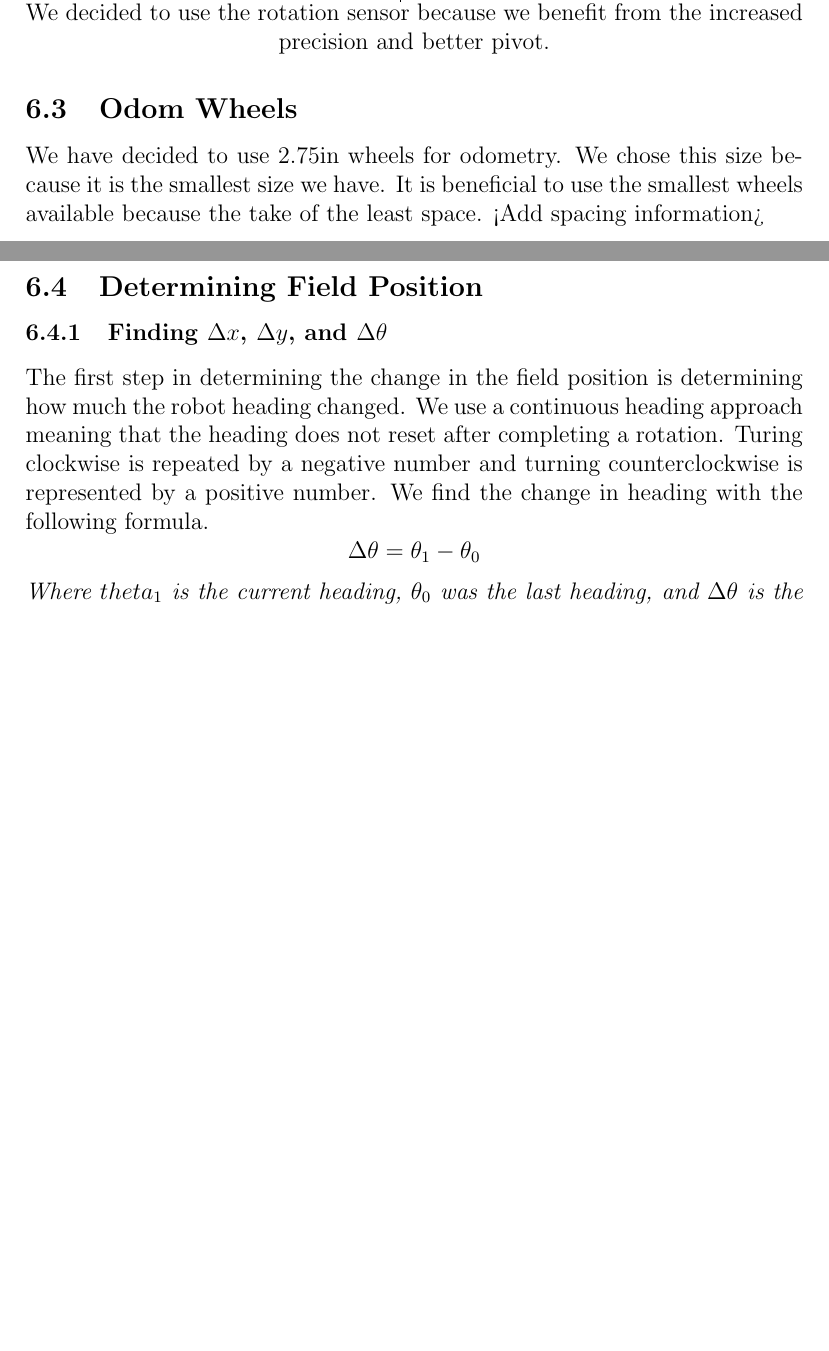
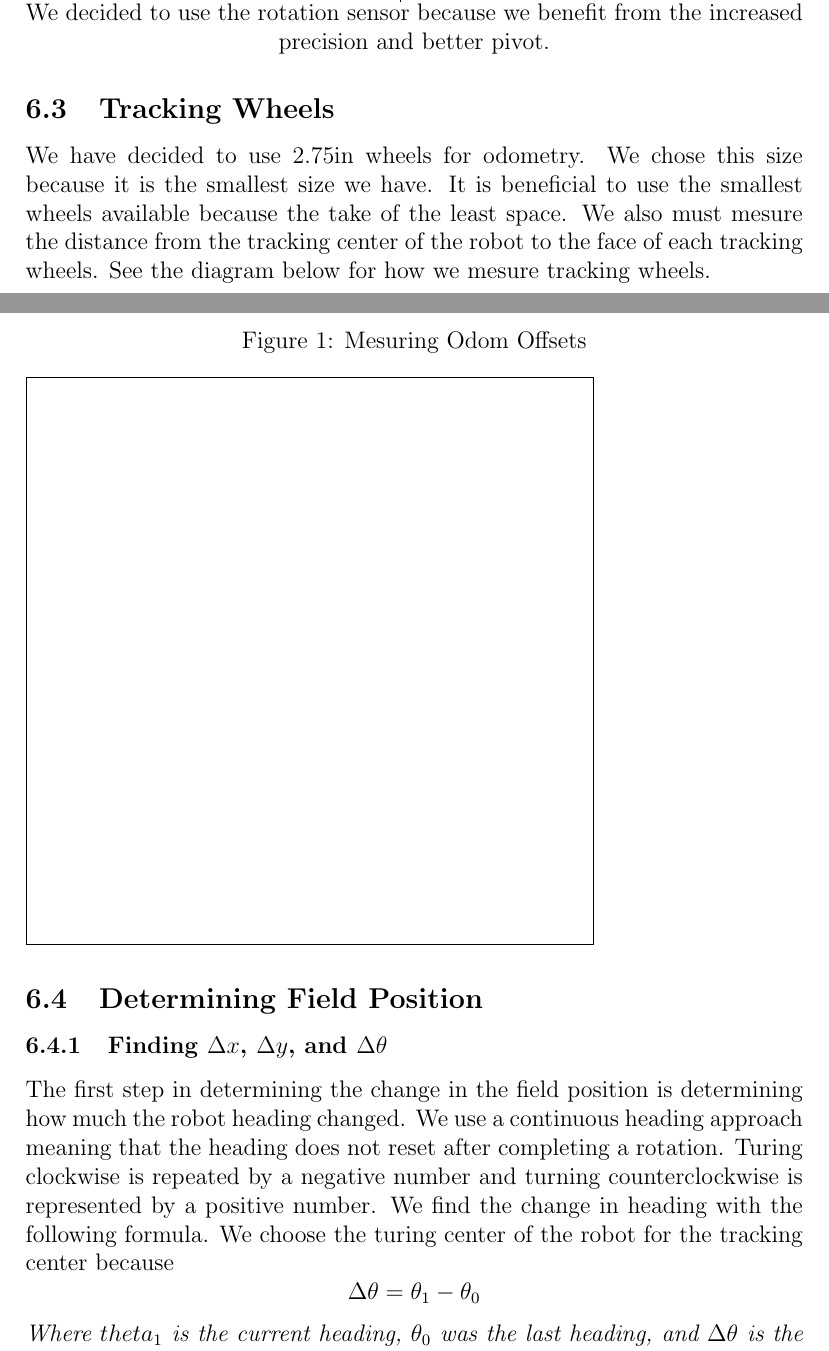
Before and after one commit to jman45-9/robotics20242025, a LaTeX document (notebook/notebook.tex): two parts of pages 14 and 15 of 20 before the commit and two parts of pages 14 and 15 of 21 after it, joined at a grey line, cut so that both start at the same text, the shorter picture padded with empty space. Compiled offline with pdfLaTeX.

Commit message:
added notebook content

```diff
--- a/notebook/notebook.tex
+++ b/notebook/notebook.tex
@@ -281,13 +281,22 @@ This section of the notebook will detail the Algorithms that we are using for ro
         We decided to use the rotation sensor because we benefit from the increased precision and better pivot.
     \end{center}
 
-\subsection{Odom Wheels}
-We have decided to use 2.75in wheels for odometry. We chose this size because it is the smallest size we have. It is beneficial to use the smallest wheels available because the take of the least space. <Add spacing information>
+\subsection{Tracking Wheels}
+We have decided to use 2.75in wheels for odometry. We chose this size because it is the smallest size we have. It is beneficial to use the smallest wheels available because the take of the least space. We also must mesure the distance from the tracking center of the robot to the face of each tracking wheels. See the diagram below for how we mesure tracking wheels.
+\begin{figure}[h]
+ \caption{Mesuring Odom Offsets}
+ \label{odom_offset_diagram}
+ \begin{tikzpicture}
+  \draw rectangle (0,0) rectangle++(10,10);
+ \end{tikzpicture}
+
+\end{figure}
+
 
 \pagebreak
 \subsection{Determining Field Position}
 \subsubsection{Finding $\Delta x$, $\Delta y$, and $\Delta\theta$}
-The first step in determining the change in the field position is determining how much the robot heading changed. We use a continuous heading approach meaning that the heading does not reset after completing a rotation. Turing clockwise is repeated by a negative number and turning counterclockwise is represented by a positive number. We find the change in heading with the following formula.
+The first step in determining the change in the field position is determining how much the robot heading changed. We use a continuous heading approach meaning that the heading does not reset after completing a rotation. Turing clockwise is repeated by a negative number and turning counterclockwise is represented by a positive number. We find the change in heading with the following formula. We choose the turing center of the robot for the tracking center because
 $$
     \Delta \theta = \theta_1-\theta_0
 $$
```
